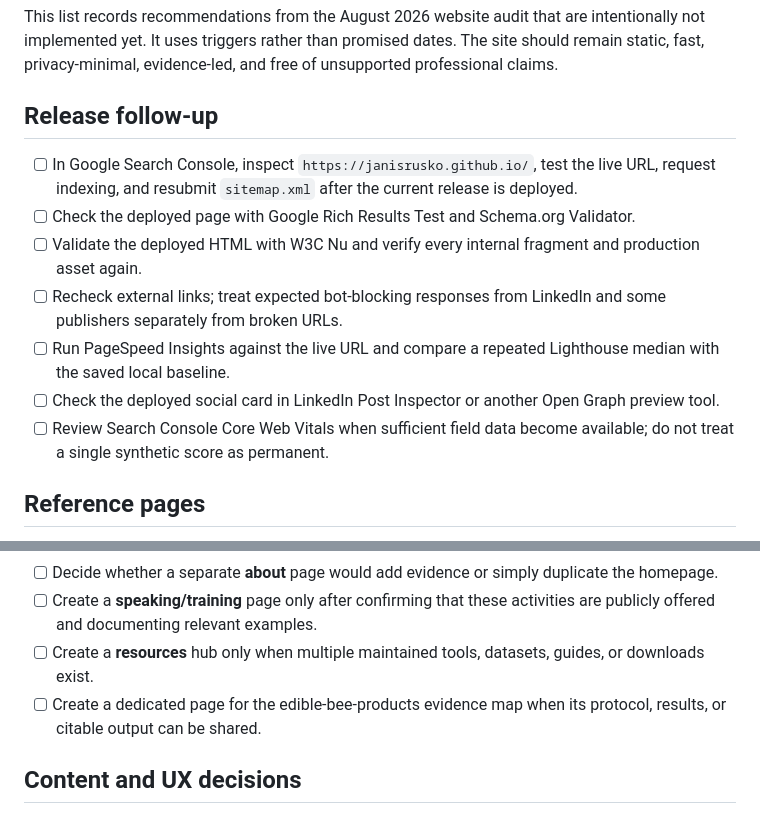
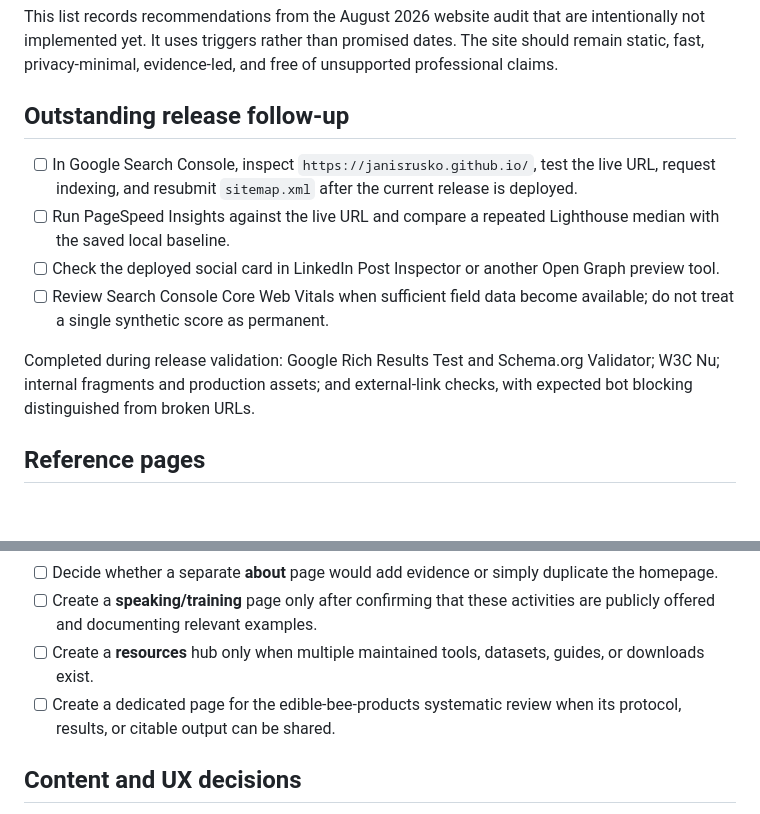
Before and after one commit to janisrusko/janisrusko.github.io, a Markdown page: .github/WEBSITE_BACKLOG.md, 2 parts joined by grey strips. GitHub-like rendering; blank space fills up the shorter version.

Commit message:
Keep website backlog current

```diff
--- a/.github/WEBSITE_BACKLOG.md
+++ b/.github/WEBSITE_BACKLOG.md
@@ -4,15 +4,14 @@ Last reviewed: 2026-08-17
 
 This list records recommendations from the August 2026 website audit that are intentionally not implemented yet. It uses triggers rather than promised dates. The site should remain static, fast, privacy-minimal, evidence-led, and free of unsupported professional claims.
 
-## Release follow-up
+## Outstanding release follow-up
 
 - [ ] In Google Search Console, inspect `https://janisrusko.github.io/`, test the live URL, request indexing, and resubmit `sitemap.xml` after the current release is deployed.
-- [ ] Check the deployed page with Google Rich Results Test and Schema.org Validator.
-- [ ] Validate the deployed HTML with W3C Nu and verify every internal fragment and production asset again.
-- [ ] Recheck external links; treat expected bot-blocking responses from LinkedIn and some publishers separately from broken URLs.
 - [ ] Run PageSpeed Insights against the live URL and compare a repeated Lighthouse median with the saved local baseline.
 - [ ] Check the deployed social card in LinkedIn Post Inspector or another Open Graph preview tool.
 - [ ] Review Search Console Core Web Vitals when sufficient field data become available; do not treat a single synthetic score as permanent.
+
+Completed during release validation: Google Rich Results Test and Schema.org Validator; W3C Nu; internal fragments and production assets; and external-link checks, with expected bot blocking distinguished from broken URLs.
 
 ## Reference pages
 
@@ -27,7 +26,7 @@ Build these only when there is enough durable, public material to make each URL
 - [ ] Decide whether a separate **about** page would add evidence or simply duplicate the homepage.
 - [ ] Create a **speaking/training** page only after confirming that these activities are publicly offered and documenting relevant examples.
 - [ ] Create a **resources** hub only when multiple maintained tools, datasets, guides, or downloads exist.
-- [ ] Create a dedicated page for the edible-bee-products evidence map when its protocol, results, or citable output can be shared.
+- [ ] Create a dedicated page for the edible-bee-products systematic review when its protocol, results, or citable output can be shared.
 
 ## Content and UX decisions
 
```
